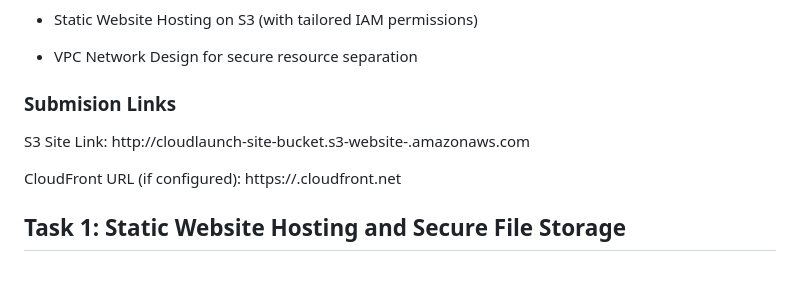
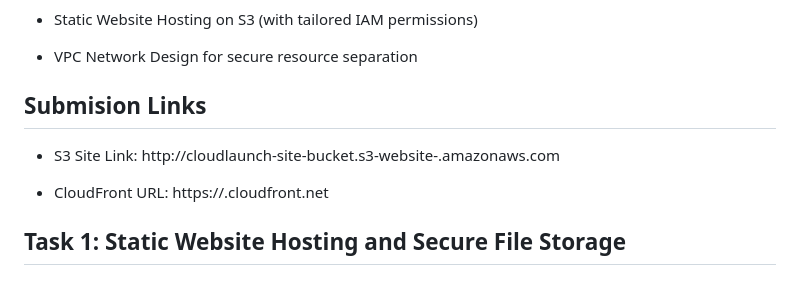
Before and after one commit to BrightDev10-Cloud/cloud-launch, a Markdown page: README.md, the part around the change. Rendered like a GitHub page.

Commit message:
edited readme again

```diff
--- a/README.md
+++ b/README.md
@@ -18,13 +18,13 @@ Tasks covered:
 
 - VPC Network Design for secure resource separation
 
-### Submision Links
+## Submision Links
 
-S3 Site Link:
-http://cloudlaunch-site-bucket.s3-website-<region>.amazonaws.com
+- S3 Site Link:
+  http://cloudlaunch-site-bucket.s3-website-<region>.amazonaws.com
 
-CloudFront URL (if configured):
-https://<distribution-id>.cloudfront.net
+- CloudFront URL:
+  https://<distribution-id>.cloudfront.net
 
 ## Task 1: Static Website Hosting and Secure File Storage
 
```
